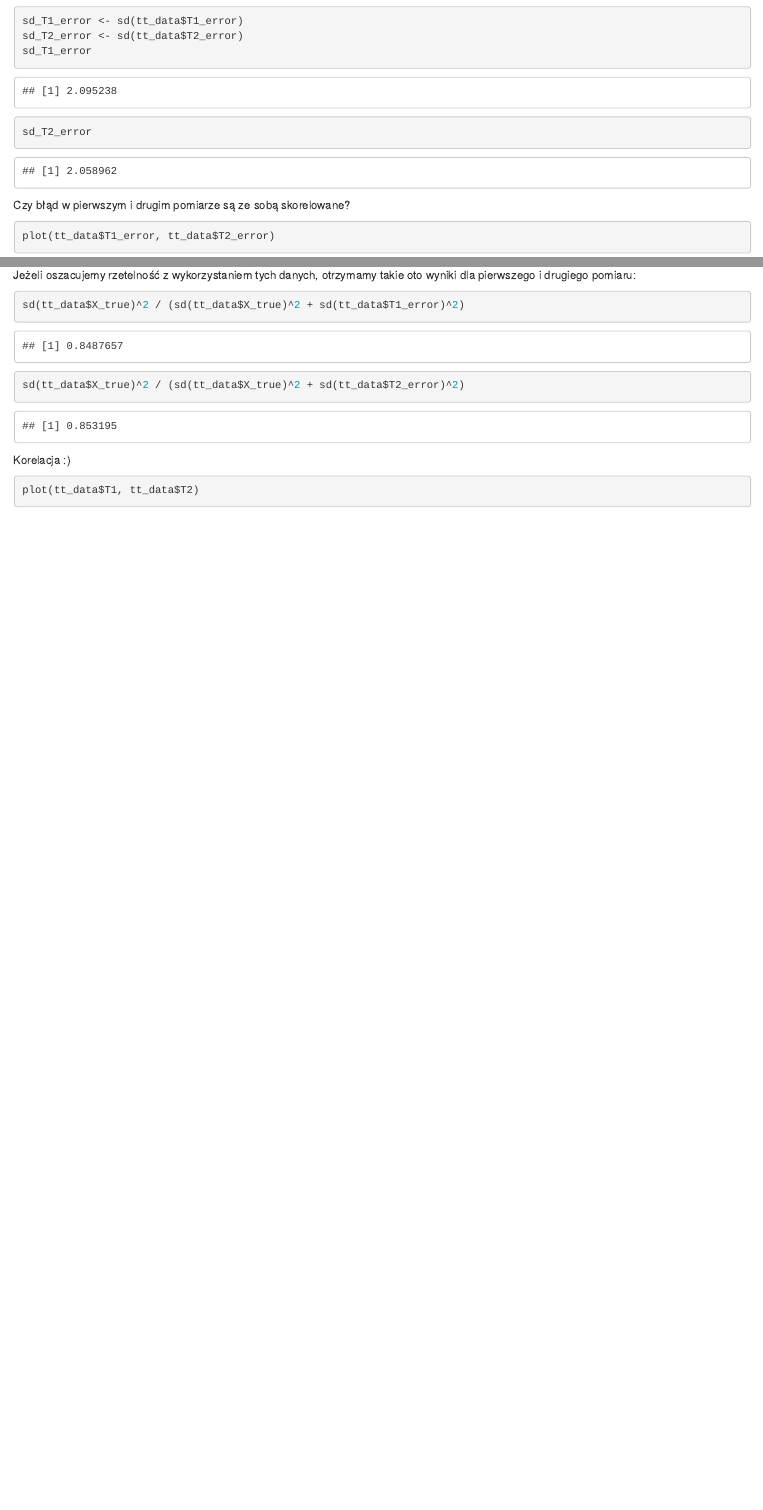
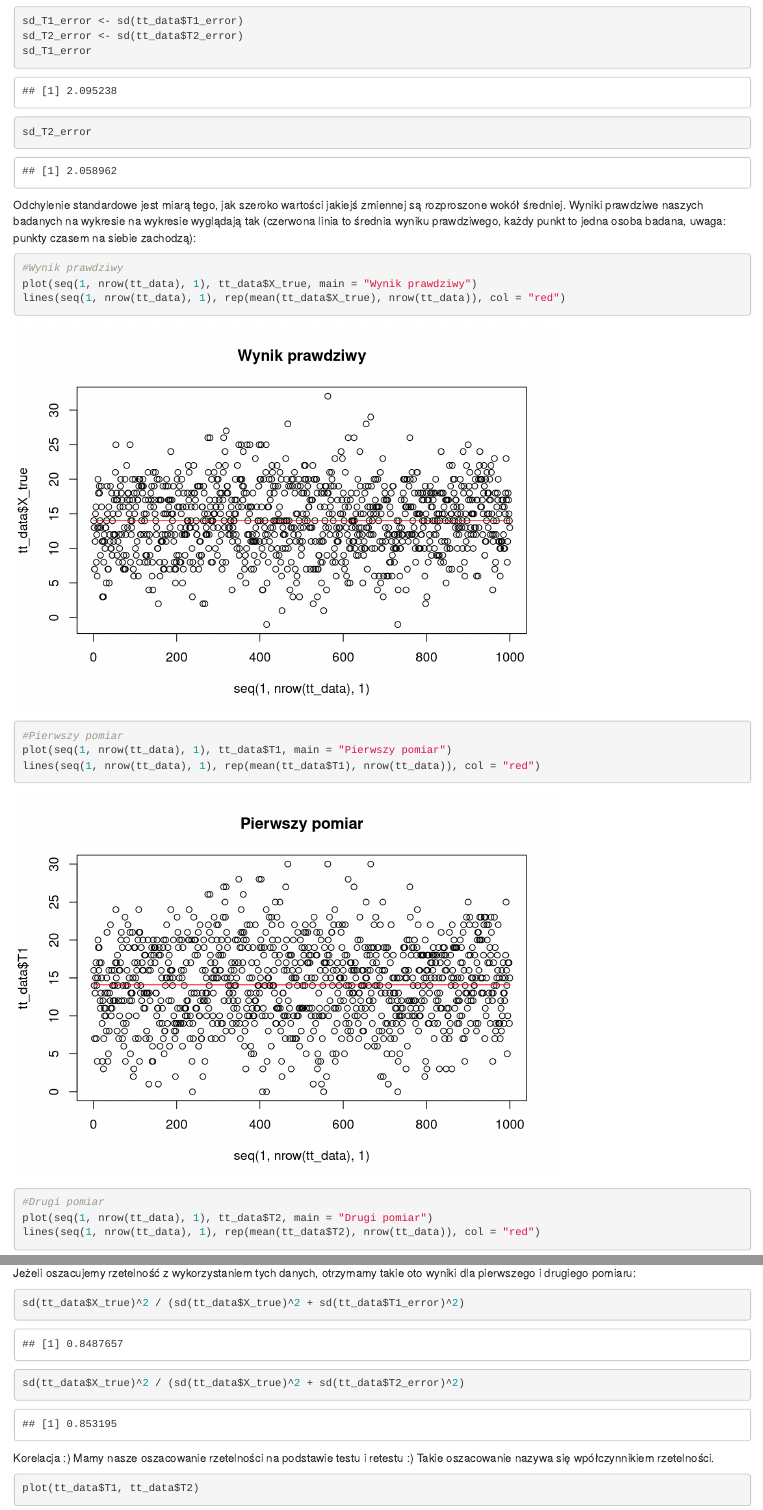
Before and after one commit to odmina/psychometria, an R Markdown document (SIMULATION-data/test-retest-data.Rmd): the page in a window 1100 px wide, from 1940 px down, and a second part further down, joined at a grey line. Rendered offline with R 4.5, knitr and Pandoc, with nearby package versions.

Commit message:
Poprawione wykresy z zadaniach na zajęcia z testu i retestu

````diff
--- a/SIMULATION-data/test-retest-data.Rmd
+++ b/SIMULATION-data/test-retest-data.Rmd
@@ -66,6 +66,22 @@ sd_T1_error
 sd_T2_error
 ```
 
+Odchylenie standardowe jest miarą tego, jak szeroko wartości jakiejś zmiennej są rozproszone wokół średniej. Wyniki prawdziwe naszych badanych na wykresie  na wykresie wyglądają tak (czerwona linia to średnia wyniku prawdziwego, każdy punkt to jedna osoba badana, uwaga: punkty czasem na siebie zachodzą):
+
+```{r}
+#Wynik prawdziwy
+plot(seq(1, nrow(tt_data), 1), tt_data$X_true, main = "Wynik prawdziwy")
+lines(seq(1, nrow(tt_data), 1), rep(mean(tt_data$X_true), nrow(tt_data)), col = "red")
+
+#Pierwszy pomiar
+plot(seq(1, nrow(tt_data), 1), tt_data$T1, main = "Pierwszy pomiar")
+lines(seq(1, nrow(tt_data), 1), rep(mean(tt_data$T1), nrow(tt_data)), col = "red")
+
+#Drugi pomiar
+plot(seq(1, nrow(tt_data), 1), tt_data$T2, main = "Drugi pomiar")
+lines(seq(1, nrow(tt_data), 1), rep(mean(tt_data$T2), nrow(tt_data)), col = "red")
+```
+
 Czy błąd w pierwszym i drugim pomiarze są ze sobą skorelowane?
 
 ```{r}
@@ -90,7 +106,7 @@ sd(tt_data$X_true)^2 / (sd(tt_data$X_true)^2 + sd(tt_data$T1_error)^2)
 sd(tt_data$X_true)^2 / (sd(tt_data$X_true)^2 + sd(tt_data$T2_error)^2)
 ```
 
-Korelacja :)
+Korelacja :) Mamy nasze oszacowanie rzetelności na podstawie testu i retestu :) Takie oszacowanie nazywa się wpółczynnikiem rzetelności.
 
 ```{r}
 plot(tt_data$T1, tt_data$T2)
````
Also changed, not shown: SIMULATION-data/test-retest-data_zadanie.Rmd (+20 -0 lines).
